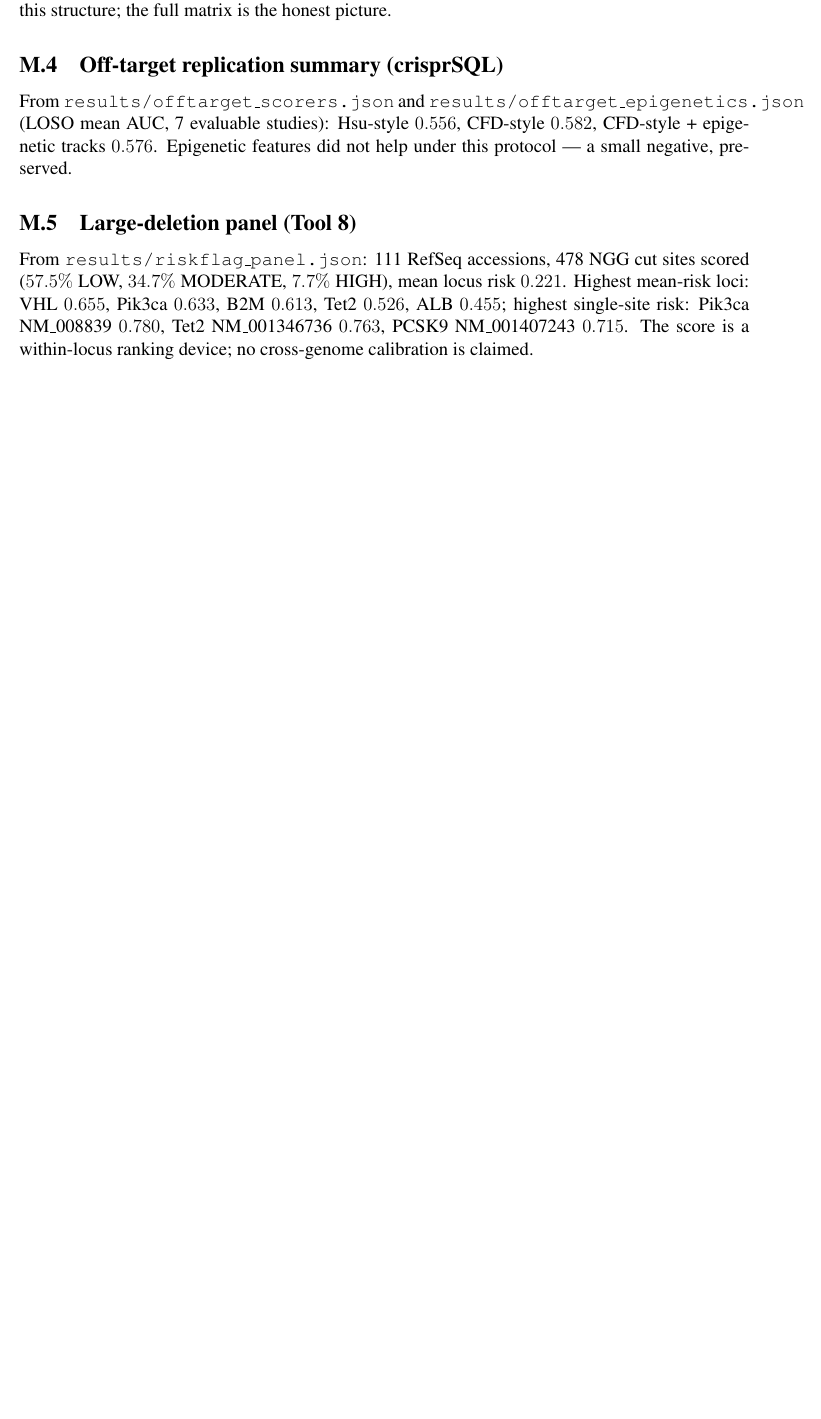
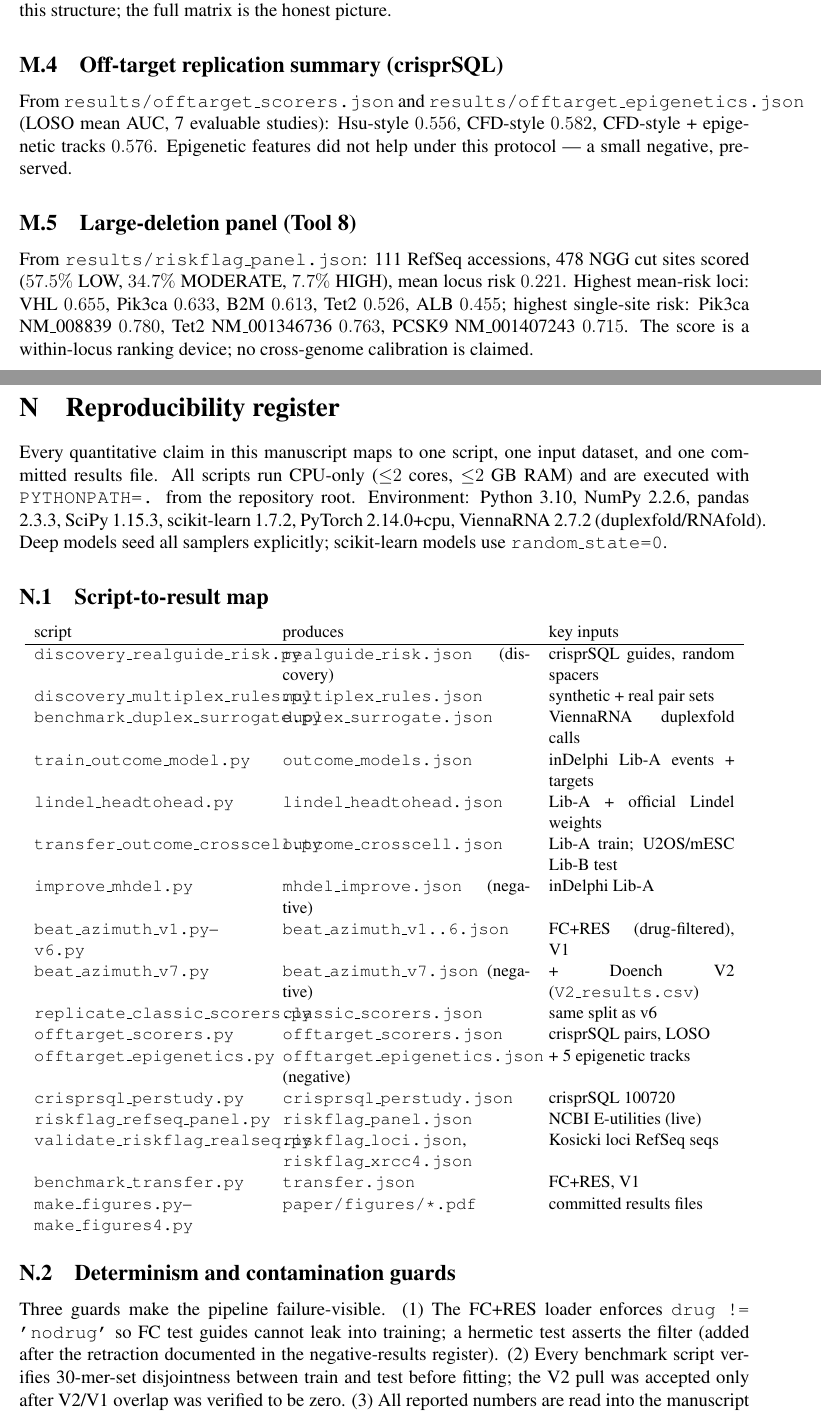
Before and after one commit to uditakankananonononono/mega27-06b-crispr-gap-tools-6-10, a LaTeX paper (paper/main.tex, which reads paper/appendix_repro.tex): part of page 28 of 30 before the commit and two parts of pages 28 and 29 of 31 after it, the two joined at a grey line, cut so that both start at the same text, the shorter picture padded with empty space. Compiled offline with pdfLaTeX.

Commit message:
Reproducibility register appendix (paper 31pp): script->result->input map, environment pins, determinism + contamination guards, live-network steps

```diff
--- /dev/null
+++ b/paper/appendix_repro.tex
@@ -0,0 +1,58 @@
+\section{Reproducibility register}
+Every quantitative claim in this manuscript maps to one script, one input
+dataset, and one committed results file. All scripts run CPU-only
+(${\leq}2$ cores, ${\leq}2$~GB RAM) and are executed with
+\texttt{PYTHONPATH=.} from the repository root. Environment: Python 3.10,
+NumPy 2.2.6, pandas 2.3.3, SciPy 1.15.3, scikit-learn 1.7.2, PyTorch
+2.14.0+cpu, ViennaRNA 2.7.2 (duplexfold/RNAfold). Deep models seed all
+samplers explicitly; scikit-learn models use \texttt{random\_state=0}.
+
+\subsection{Script-to-result map}
+\begin{center}
+\small
+\begin{tabular}{p{5.2cm}p{5.6cm}p{4.2cm}}
+script & produces & key inputs \\\hline
+\texttt{discovery\_realguide\_risk.py} & \texttt{realguide\_risk.json}
+ (discovery) & crisprSQL guides, random spacers \\
+\texttt{discovery\_multiplex\_rules.py} & \texttt{multiplex\_rules.json}
+ & synthetic + real pair sets \\
+\texttt{benchmark\_duplex\_surrogate.py} & \texttt{duplex\_surrogate.json}
+ & ViennaRNA duplexfold calls \\
+\texttt{train\_outcome\_model.py} & \texttt{outcome\_models.json} &
+ inDelphi Lib-A events + targets \\
+\texttt{lindel\_headtohead.py} & \texttt{lindel\_headtohead.json} &
+ Lib-A + official Lindel weights \\
+\texttt{transfer\_outcome\_crosscell.py} & \texttt{outcome\_crosscell.json}
+ & Lib-A train; U2OS/mESC Lib-B test \\
+\texttt{improve\_mhdel.py} & \texttt{mhdel\_improve.json} (negative) &
+ inDelphi Lib-A \\
+\texttt{beat\_azimuth\_v1.py}--\texttt{v6.py} &
+ \texttt{beat\_azimuth\_v1..6.json} & FC+RES (drug-filtered), V1 \\
+\texttt{beat\_azimuth\_v7.py} & \texttt{beat\_azimuth\_v7.json} (negative)
+ & + Doench V2 (\texttt{V2\_results.csv}) \\
+\texttt{replicate\_classic\_scorers.py} & \texttt{classic\_scorers.json} &
+ same split as v6 \\
+\texttt{offtarget\_scorers.py} & \texttt{offtarget\_scorers.json} &
+ crisprSQL pairs, LOSO \\
+\texttt{offtarget\_epigenetics.py} & \texttt{offtarget\_epigenetics.json}
+ (negative) & + 5 epigenetic tracks \\
+\texttt{crisprsql\_perstudy.py} & \texttt{crisprsql\_perstudy.json} &
+ crisprSQL 100720 \\
+\texttt{riskflag\_refseq\_panel.py} & \texttt{riskflag\_panel.json} &
+ NCBI E-utilities (live) \\
+\texttt{validate\_riskflag\_realseq.py} & \texttt{riskflag\_loci.json},
+ \texttt{riskflag\_xrcc4.json} & Kosicki loci RefSeq seqs \\
+\texttt{benchmark\_transfer.py} & \texttt{transfer.json} & FC+RES, V1 \\
+\texttt{make\_figures.py}--\texttt{make\_figures4.py} &
+ \texttt{paper/figures/*.pdf} & committed results files \\
+\end{tabular}
+\end{center}
+
+\subsection{Determinism and contamination guards}
+Three guards make the pipeline failure-visible. (1) The FC+RES loader
+enforces \texttt{drug != 'nodrug'} so FC test guides cannot leak into
+training; a hermetic test asserts the filter (added after the retraction
+documented in the negative-results register). (2) Every benchmark script
+verifies 30-mer-set disjointness between train and test before fitting;
+the V2 pull was accepted only after V2/V1 overlap was verified to be zero.
+(3) All reported numbers are read into the manuscript from the committed
```
Also changed, not shown: paper/main.tex (+1 -0 lines), paper/main.pdf, paper/appendix_repro.tex (9 more changed lines), 2 other files.
